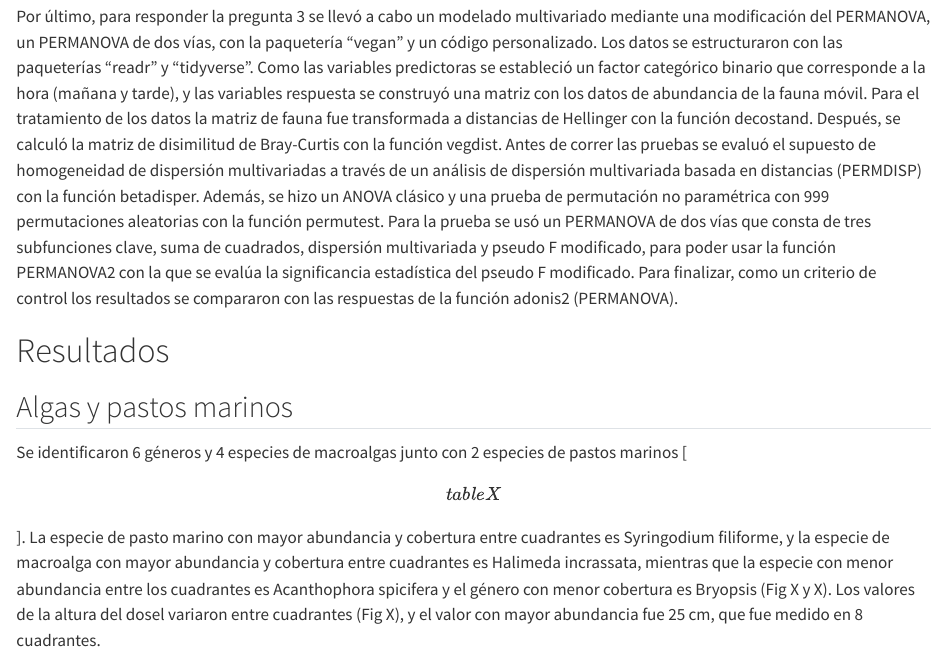
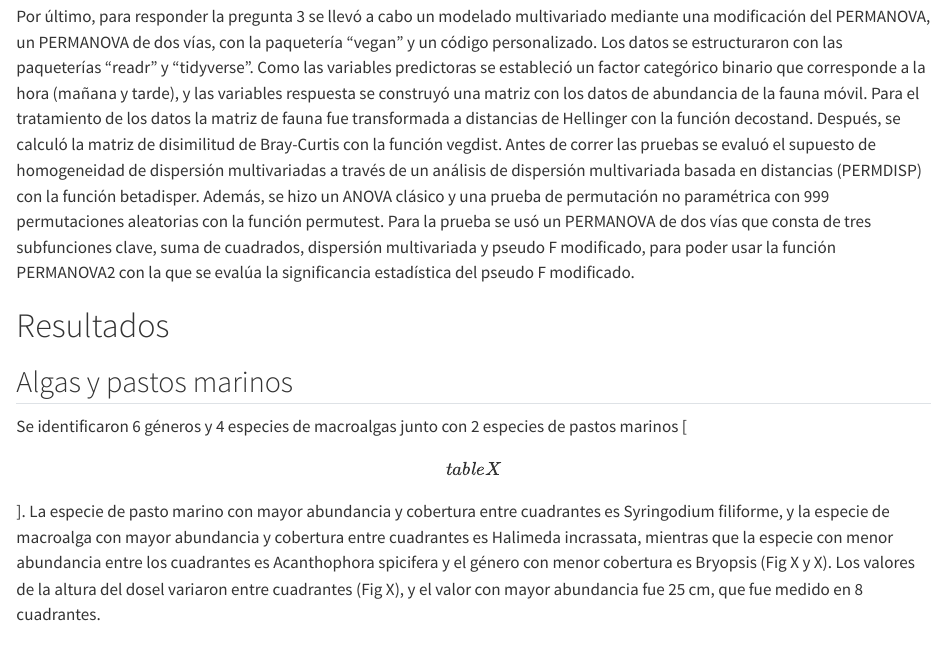
Before and after one commit to emilioj-svg/Reporte_cuarto, a Quarto document (PM.qmd): the page in a window 1100 px wide, from 4230 px down. Rendered offline with R 4.5, knitr and Pandoc in place of Quarto, with nearby package versions.

Commit message:
Update PM.qmd

```diff
--- a/PM.qmd
+++ b/PM.qmd
@@ -197,7 +197,6 @@ multivariada basada en distancias (PERMDISP) con la función betadisper. Además
 no paramétrica con 999 permutaciones aleatorias con la función permutest.
 Para la prueba se usó un PERMANOVA de dos vías que consta de tres subfunciones clave, suma de cuadrados, dispersión multivariada y
 pseudo F modificado, para poder usar la función PERMANOVA2 con la que se evalúa la significancia estadística del pseudo F modificado.
-Para finalizar, como un criterio de control los resultados se compararon con las respuestas de la función adonis2 (PERMANOVA).
 
 
 # Resultados {#results .unnumbered}
```
